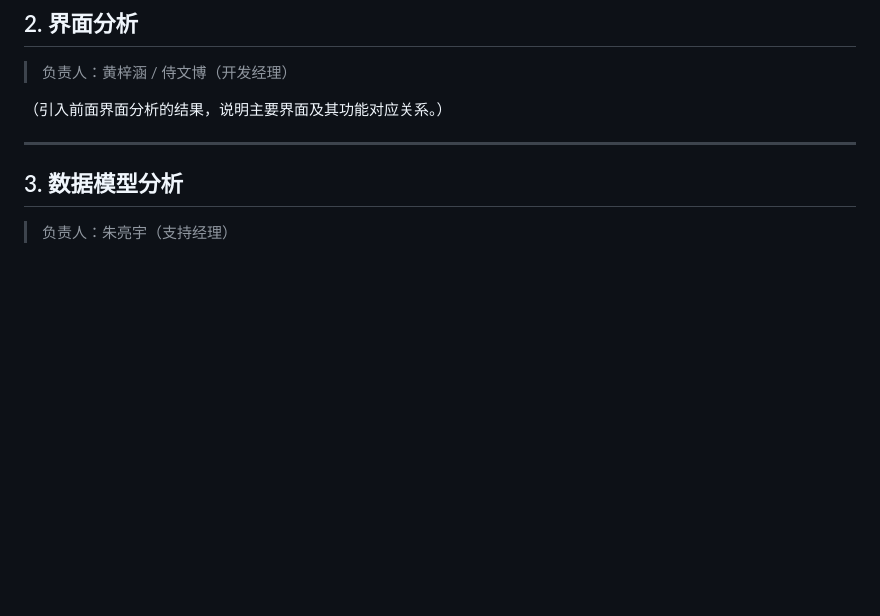
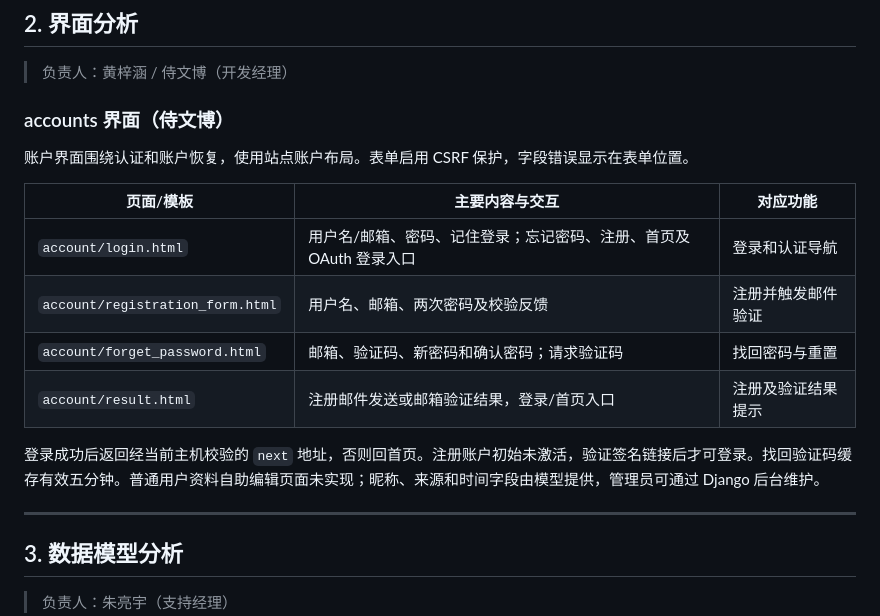
Before and after one commit to zy0527zy/django-blog, a Markdown page: doc/第六周/第六周需提交材料-泛读报告模板.md, the part around the change printed below. Drawn GitHub-style; blank space fills up the shorter version.

```diff
--- a/doc/第六周/第六周需提交材料-泛读报告模板.md
+++ b/doc/第六周/第六周需提交材料-泛读报告模板.md
@@ -41,7 +52,18 @@
 ## 2. 界面分析
 > 负责人：黄梓涵 / 侍文博（开发经理）
 
-（引入前面界面分析的结果，说明主要界面及其功能对应关系。）
+### accounts 界面（侍文博）
+
+账户界面围绕认证和账户恢复，使用站点账户布局。表单启用 CSRF 保护，字段错误显示在表单位置。
+
+| 页面/模板 | 主要内容与交互 | 对应功能 |
+|---|---|---|
+| `account/login.html` | 用户名/邮箱、密码、记住登录；忘记密码、注册、首页及 OAuth 登录入口 | 登录和认证导航 |
+| `account/registration_form.html` | 用户名、邮箱、两次密码及校验反馈 | 注册并触发邮件验证 |
+| `account/forget_password.html` | 邮箱、验证码、新密码和确认密码；请求验证码 | 找回密码与重置 |
+| `account/result.html` | 注册邮件发送或邮箱验证结果，登录/首页入口 | 注册及验证结果提示 |
+
+登录成功后返回经当前主机校验的 `next` 地址，否则回首页。注册账户初始未激活，验证签名链接后才可登录。找回验证码缓存有效五分钟。普通用户资料自助编辑页面未实现；昵称、来源和时间字段由模型提供，管理员可通过 Django 后台维护。
 
 ---
 
```
Also changed, not shown: other parts of doc/第六周/第六周需提交材料-泛读报告模板.md (+21 -3 lines), doc/第六周/imgs/accounts包类图-侍文博.png (added), doc/第六周/imgs/accounts用例图-侍文博.png (added), doc/第六周/imgs/accounts顺序图-侍文博.png (added).
